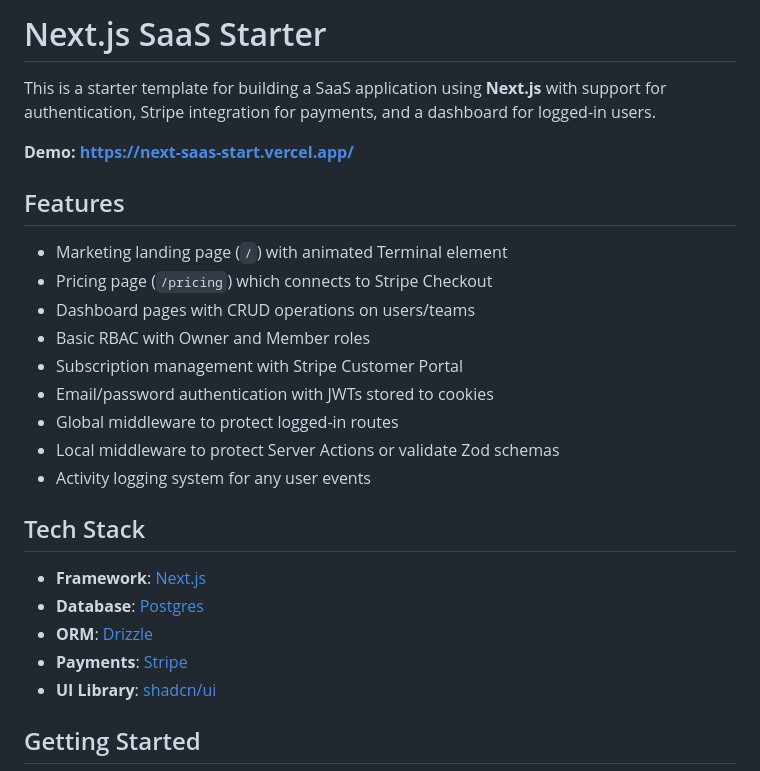
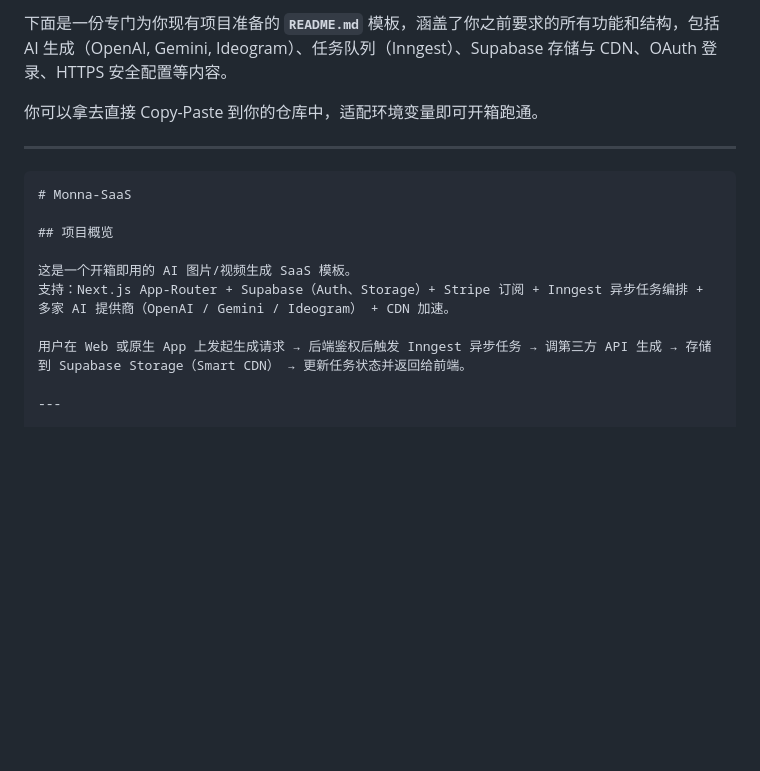
Before and after one commit to hhuzhang0517/monna-saas, a Markdown page: README.md, the part around one of its changes. GitHub-like rendering; blank space fills up the shorter version.

`````diff
--- a/README.md
+++ b/README.md
@@ -1,28 +1,18 @@
-# Next.js SaaS Starter
+下面是一份专门为你现有项目准备的 **`README.md`** 模板，涵盖了你之前要求的所有功能和结构，包括 AI 生成（OpenAI, Gemini, Ideogram）、任务队列（Inngest）、Supabase 存储与 CDN、OAuth 登录、HTTPS 安全配置等内容。
 
-This is a starter template for building a SaaS application using **Next.js** with support for authentication, Stripe integration for payments, and a dashboard for logged-in users.
+你可以拿去直接 Copy-Paste 到你的仓库中，适配环境变量即可开箱跑通。
 
-**Demo: [https://next-saas-start.vercel.app/](https://next-saas-start.vercel.app/)**
+---
 
-## Features
+````markdown
+# Monna-SaaS
 
-- Marketing landing page (`/`) with animated Terminal element
-- Pricing page (`/pricing`) which connects to Stripe Checkout
-- Dashboard pages with CRUD operations on users/teams
-- Basic RBAC with Owner and Member roles
-- Subscription management with Stripe Customer Portal
-- Email/password authentication with JWTs stored to cookies
-- Global middleware to protect logged-in routes
-- Local middleware to protect Server Actions or validate Zod schemas
-- Activity logging system for any user events
+## 项目概览
 
-## Tech Stack
+这是一个开箱即用的 AI 图片/视频生成 SaaS 模板。
+支持：Next.js App-Router + Supabase（Auth、Storage）+ Stripe 订阅 + Inngest 异步任务编排 + 多家 AI 提供商（OpenAI / Gemini / Ideogram） + CDN 加速。
 
-- **Framework**: [Next.js](https://nextjs.org/)
-- **Database**: [Postgres](https://www.postgresql.org/)
-- **ORM**: [Drizzle](https://orm.drizzle.team/)
-- **Payments**: [Stripe](https://stripe.com/)
-- **UI Library**: [shadcn/ui](https://ui.shadcn.com/)
+用户在 Web 或原生 App 上发起生成请求 → 后端鉴权后触发 Inngest 异步任务 → 调第三方 API 生成 → 存储到 Supabase Storage（Smart CDN） → 更新任务状态并返回给前端。
 
-## Getting Started
+---
 
`````
Also changed, not shown: other parts of README.md (+114 -82 lines).
